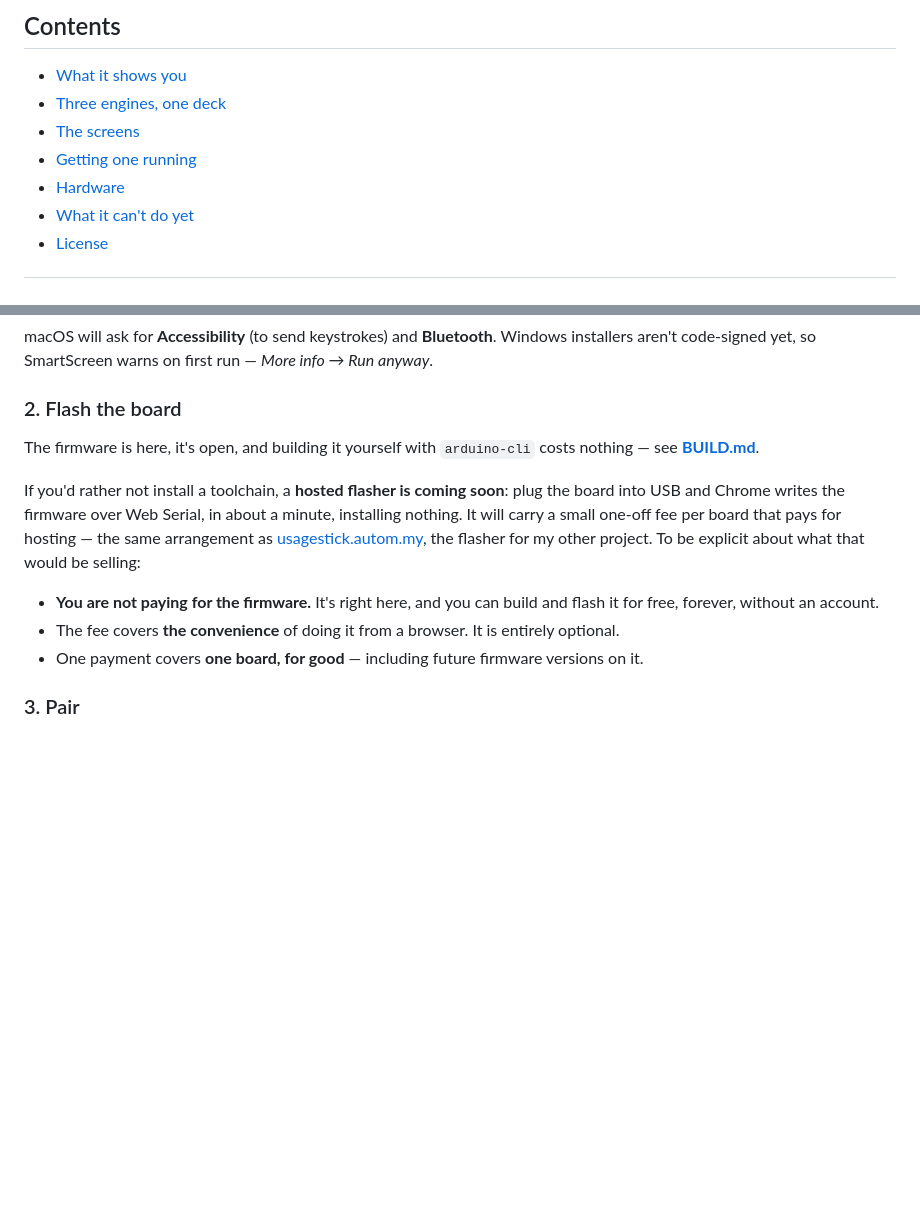
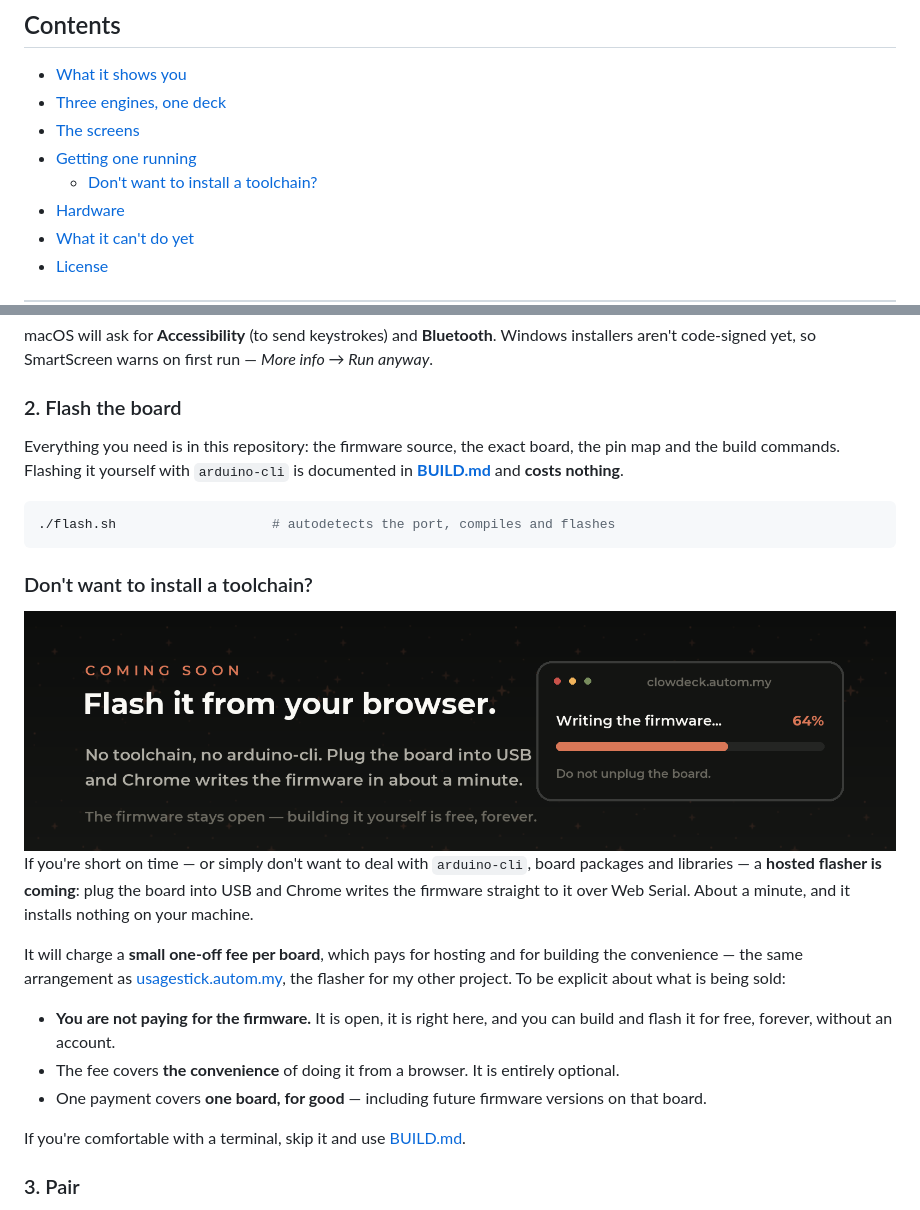
Before and after one commit to benevid/projeto-claude-deck, a Markdown page: README.md, 2 parts joined by grey strips. GitHub-like rendering; pictures changed too: assets/banner-web.png (added); blank space fills up the shorter version.

Commit message:
Add hosted flasher section to README and README.pt-BR; include new banner images

````diff
--- a/README.md
+++ b/README.md
@@ -44,6 +44,7 @@ device**.
 - [Three engines, one deck](#three-engines-one-deck)
 - [The screens](#the-screens)
 - [Getting one running](#getting-one-running)
+  - [Don't want to install a toolchain?](#dont-want-to-install-a-toolchain)
 - [Hardware](#hardware)
 - [What it can't do yet](#what-it-cant-do-yet)
 - [License](#license)
@@ -189,19 +190,32 @@ aren't code-signed yet, so SmartScreen warns on first run — *More info → Run
 
 ### 2. Flash the board
 
-The firmware is here, it's open, and building it yourself with `arduino-cli` costs nothing —
-see **[BUILD.md](BUILD.md)**.
+Everything you need is in this repository: the firmware source, the exact board, the pin map and
+the build commands. Flashing it yourself with `arduino-cli` is documented in
+**[BUILD.md](BUILD.md)** and **costs nothing**.
 
-If you'd rather not install a toolchain, a **hosted flasher is coming soon**: plug the board into
-USB and Chrome writes the firmware over Web Serial, in about a minute, installing nothing. It
-will carry a small one-off fee per board that pays for hosting — the same arrangement as
-[usagestick.autom.my](https://usagestick.autom.my), the flasher for my other project. To be
-explicit about what that would be selling:
+```bash
+./flash.sh                    # autodetects the port, compiles and flashes
+```
 
-- **You are not paying for the firmware.** It's right here, and you can build and flash it for
-  free, forever, without an account.
+### Don't want to install a toolchain?
+
+<img src="assets/banner-web.png" width="100%" alt="Flash it from your browser — coming soon">
+
+If you're short on time — or simply don't want to deal with `arduino-cli`, board packages and
+libraries — a **hosted flasher is coming**: plug the board into USB and Chrome writes the
+firmware straight to it over Web Serial. About a minute, and it installs nothing on your machine.
+
+It will charge a **small one-off fee per board**, which pays for hosting and for building the
+convenience — the same arrangement as [usagestick.autom.my](https://usagestick.autom.my), the
+flasher for my other project. To be explicit about what is being sold:
+
+- **You are not paying for the firmware.** It is open, it is right here, and you can build and
+  flash it for free, forever, without an account.
 - The fee covers **the convenience** of doing it from a browser. It is entirely optional.
-- One payment covers **one board, for good** — including future firmware versions on it.
+- One payment covers **one board, for good** — including future firmware versions on that board.
+
+If you're comfortable with a terminal, skip it and use [BUILD.md](BUILD.md).
 
 ### 3. Pair
 
````
Also changed, not shown: README.pt-BR.md (+23 -8 lines), assets/banner-web-pt.png (added), 1 other file.
